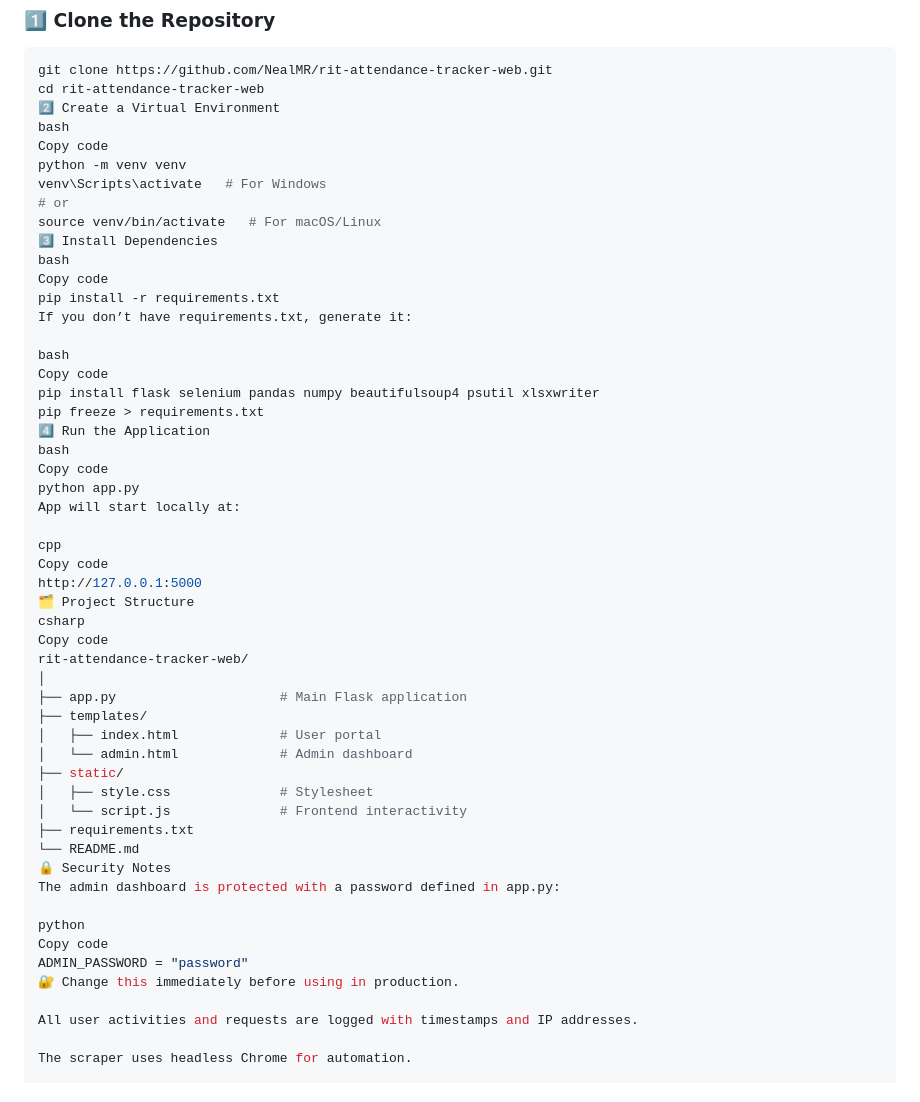
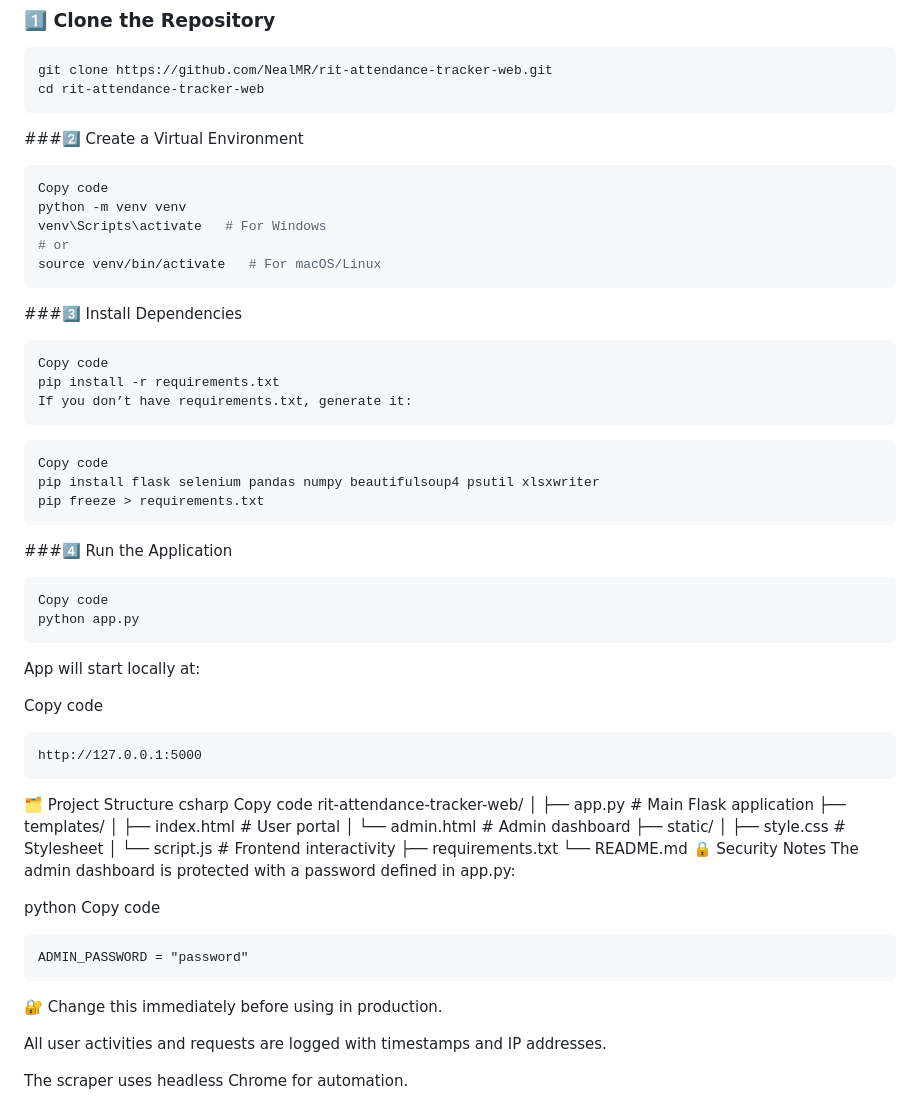
Before and after one commit to NealMR/rit-attendance-tracker-web, a Markdown page: README.md, the part around the change. GitHub-like rendering.

````diff
--- a/README.md
+++ b/README.md
@@ -58,32 +58,38 @@ It provides detailed analytics, secure user tracking, and a streamlined interfac
 ```bash
 git clone https://github.com/NealMR/rit-attendance-tracker-web.git
 cd rit-attendance-tracker-web
-2️⃣ Create a Virtual Environment
-bash
+```
+###2️⃣ Create a Virtual Environment
+```bash
 Copy code
 python -m venv venv
 venv\Scripts\activate   # For Windows
 # or
 source venv/bin/activate   # For macOS/Linux
-3️⃣ Install Dependencies
-bash
+```
+###3️⃣ Install Dependencies
+```bash
 Copy code
 pip install -r requirements.txt
 If you don’t have requirements.txt, generate it:
-
-bash
+```
+```bash
 Copy code
 pip install flask selenium pandas numpy beautifulsoup4 psutil xlsxwriter
 pip freeze > requirements.txt
-4️⃣ Run the Application
-bash
+```
+###4️⃣ Run the Application
+```bash
 Copy code
 python app.py
+```
 App will start locally at:
 
-cpp
+
 Copy code
+```
 http://127.0.0.1:5000
+```
 🗂️ Project Structure
 csharp
 Copy code
@@ -103,7 +109,9 @@ The admin dashboard is protected with a password defined in app.py:
 
 python
 Copy code
+```
 ADMIN_PASSWORD = "password"
+```
 🔐 Change this immediately before using in production.
 
 All user activities and requests are logged with timestamps and IP addresses.
````
